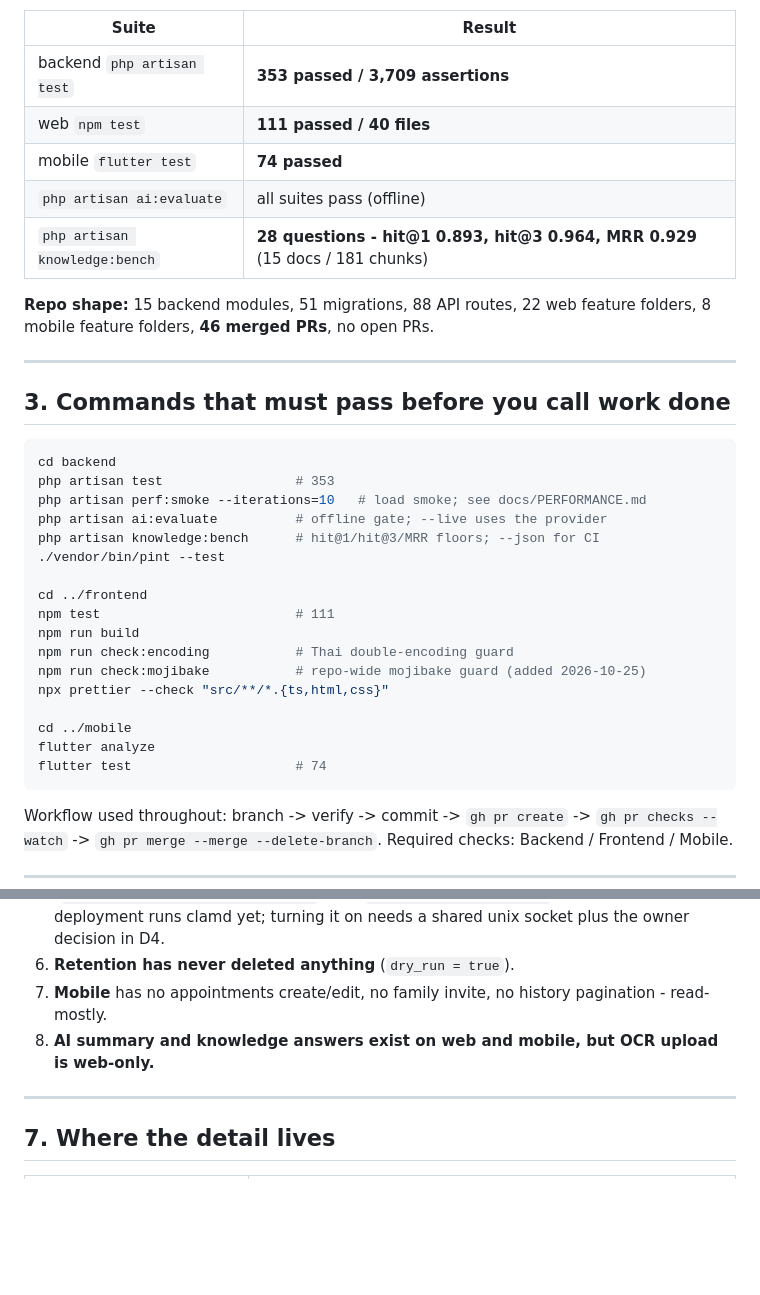
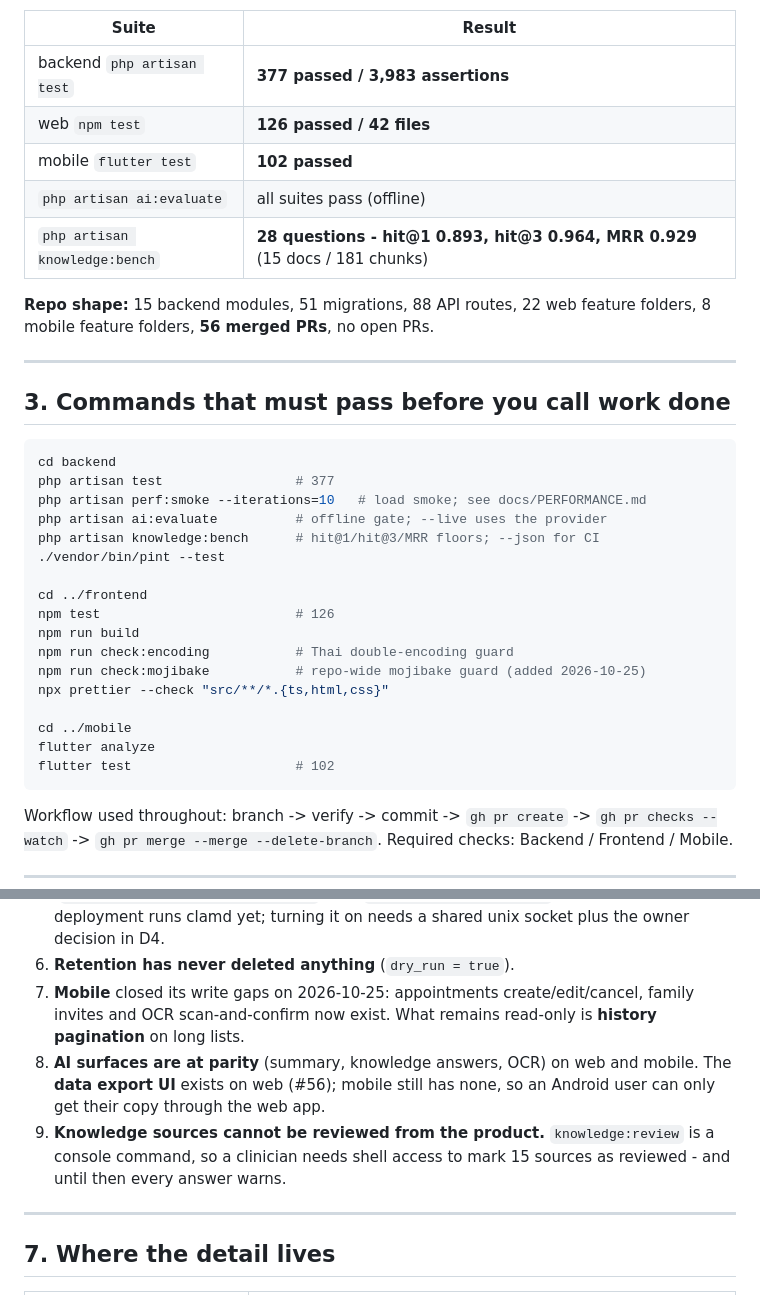
Before and after one commit to BB5123/lucky-care-plus-v1, a Markdown page: PROJECT-STATE.md, 2 parts joined by grey strips. GitHub-like rendering; blank space fills up the shorter version.

Commit message:
docs: refresh PROJECT-STATE after the overnight slices

````diff
--- a/PROJECT-STATE.md
+++ b/PROJECT-STATE.md
@@ -38,14 +38,14 @@ Design authority, in order: `.ai/00-CONSTITUTION.md` -> `docs/baseline-v1.0.0/*`
 
 | Suite | Result |
 |---|---|
-| backend `php artisan test` | **353 passed / 3,709 assertions** |
-| web `npm test` | **111 passed / 40 files** |
-| mobile `flutter test` | **74 passed** |
+| backend `php artisan test` | **377 passed / 3,983 assertions** |
+| web `npm test` | **126 passed / 42 files** |
+| mobile `flutter test` | **102 passed** |
 | `php artisan ai:evaluate` | all suites pass (offline) |
 | `php artisan knowledge:bench` | **28 questions - hit@1 0.893, hit@3 0.964, MRR 0.929** (15 docs / 181 chunks) |
 
 **Repo shape:** 15 backend modules, 51 migrations, 88 API routes, 22 web feature folders,
-8 mobile feature folders, **46 merged PRs**, no open PRs.
+8 mobile feature folders, **56 merged PRs**, no open PRs.
 
 ---
 
@@ -53,14 +53,14 @@ Design authority, in order: `.ai/00-CONSTITUTION.md` -> `docs/baseline-v1.0.0/*`
 
 ```bash
 cd backend
-php artisan test                 # 353
+php artisan test                 # 377
 php artisan perf:smoke --iterations=10   # load smoke; see docs/PERFORMANCE.md
 php artisan ai:evaluate          # offline gate; --live uses the provider
 php artisan knowledge:bench      # hit@1/hit@3/MRR floors; --json for CI
 ./vendor/bin/pint --test
 
 cd ../frontend
-npm test                         # 111
+npm test                         # 126
 npm run build
 npm run check:encoding           # Thai double-encoding guard
 npm run check:mojibake           # repo-wide mojibake guard (added 2026-10-25)
@@ -68,7 +68,7 @@ npx prettier --check "src/**/*.{ts,html,css}"
 
 cd ../mobile
 flutter analyze
-flutter test                     # 74
+flutter test                     # 102
 ```
 
 Workflow used throughout: branch -> verify -> commit -> `gh pr create` -> `gh pr checks --watch` ->
@@ -124,8 +124,12 @@ Workflow used throughout: branch -> verify -> commit -> `gh pr create` -> `gh pr
    (`backend/docs/MALWARE-SCANNING.md`), but `DOCUMENTS_SCAN_REQUIRED` is false and no deployment runs
    clamd yet; turning it on needs a shared unix socket plus the owner decision in D4.
 6. **Retention has never deleted anything** (`dry_run = true`).
-7. **Mobile** has no appointments create/edit, no family invite, no history pagination - read-mostly.
-8. **AI summary and knowledge answers exist on web and mobile, but OCR upload is web-only.**
+7. **Mobile** closed its write gaps on 2026-10-25: appointments create/edit/cancel, family invites and
+   OCR scan-and-confirm now exist. What remains read-only is **history pagination** on long lists.
+8. **AI surfaces are at parity** (summary, knowledge answers, OCR) on web and mobile. The **data export UI**
+   exists on web (#56); mobile still has none, so an Android user can only get their copy through the web app.
+9. **Knowledge sources cannot be reviewed from the product.** `knowledge:review` is a console command, so a
+   clinician needs shell access to mark 15 sources as reviewed - and until then every answer warns.
 
 ---
 
````
Also changed, not shown: other parts of PROJECT-STATE.md (+1 -1 lines).
